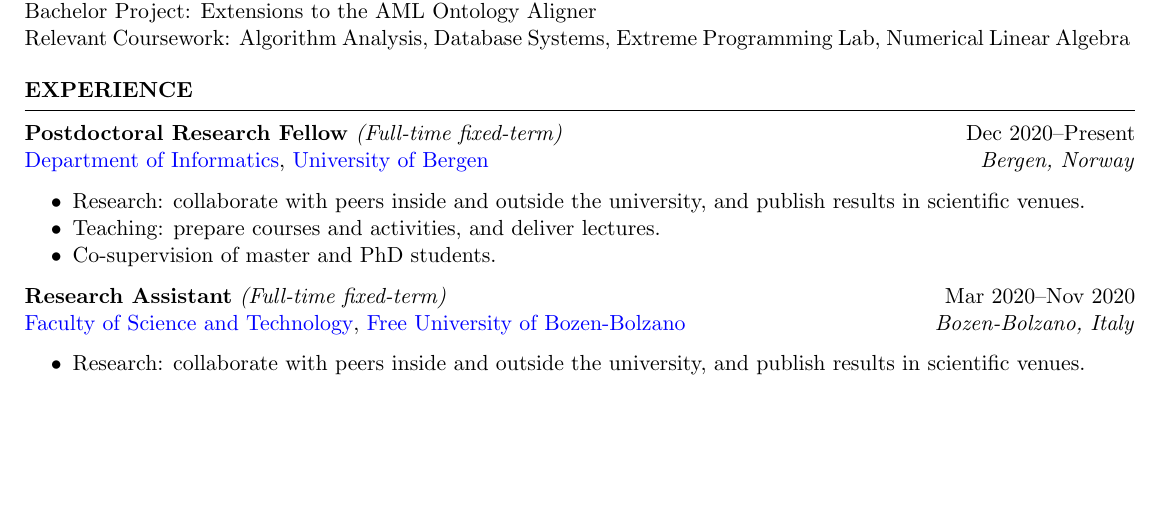
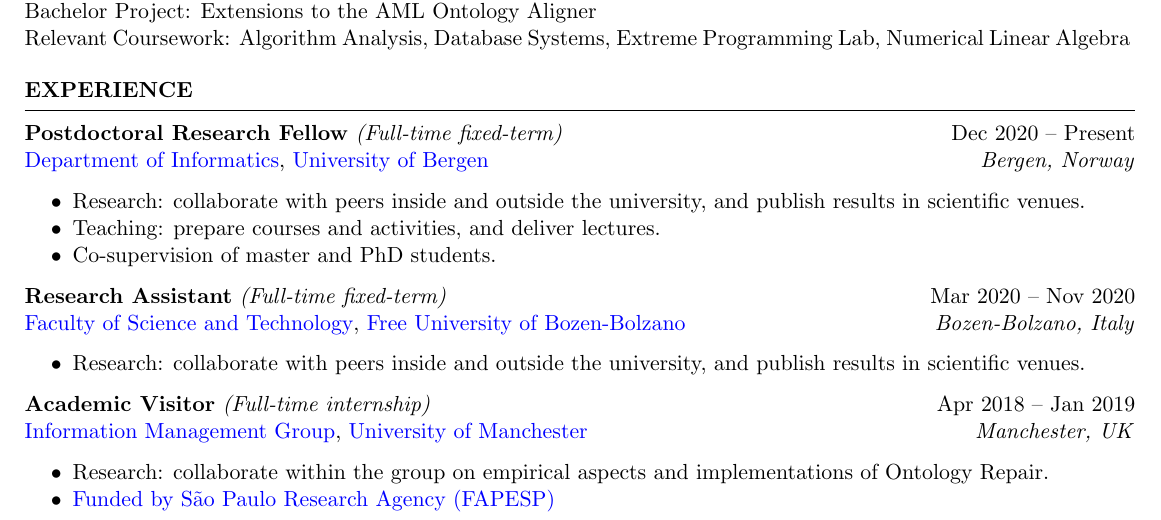
Before and after one commit to rfguimaraes/cv, a LaTeX CV (resume.tex, which reads cvstyles.sty, sec_experience.tex): part of the page, cut so that both start at the same text, the shorter picture padded with empty space. Compiled offline with pdfLaTeX.

Commit message:
Add RIA experience

```diff
--- a/cvstyles.sty
+++ b/cvstyles.sty
@@ -27,3 +27,6 @@
 
 \newcommand{\Unibz}{\href{https://www.unibz.it/en/}{Free University of Bozen-Bolzano}}
 \newcommand{\SciTechUnibz}{\href{https://www.unibz.it/en/faculties/sciencetechnology/}{Faculty of Science and Technology}}
+
+\newcommand{\UoM}{\href{https://www.manchester.ac.uk/}{University of Manchester}}
+\newcommand{\IMGUoM}{\href{https://www.cs.manchester.ac.uk/research/expertise/information-management/}{Information Management Group}}
--- a/sec_experience.tex
+++ b/sec_experience.tex
@@ -7,9 +7,16 @@
         \end{itemize}%
     }
 
-    \expItem{Research Assistant}{Mar 2020\textendash{}Nov 2020}{\SciTechUnibz, \Unibz}{Bozen-Bolzano, Italy}[Full-time fixed-term]{%
+    \expItem{Research Assistant}{Mar 2020 \textendash{} Nov 2020}{\SciTechUnibz, \Unibz}{Bozen-Bolzano, Italy}[Full-time fixed-term]{%
         \begin{itemize}[nosep]
             \item Research: collaborate with peers inside and outside the university, and publish results in scientific venues.
         \end{itemize}%
     }
+
+    \expItem{Academic Visitor}{Apr 2018 \textendash{} Jan 2019}{\IMGUoM, \UoM}{Manchester, UK}[Full-time internship]{%
+        \begin{itemize}[nosep]
+            \item Research: collaborate within the group on empirical aspects and implementations of Ontology Repair.
+            \item \href{https://bv.fapesp.br/en/bolsas/176114/improving-efficiency-of-belief-base-change-in-description-logics-with-modularity-in-ontologies/}{Funded by São Paulo Research Agency ({FAPESP})}
+        \end{itemize}%
+    }
 \end{rSection}
```
Also changed, not shown: sec_experience.tex (2 more changed lines).
